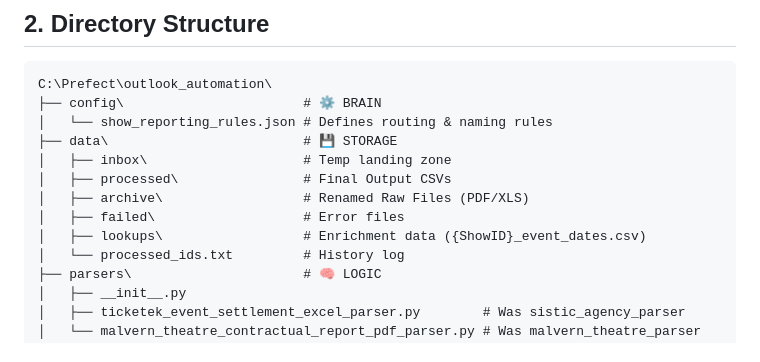
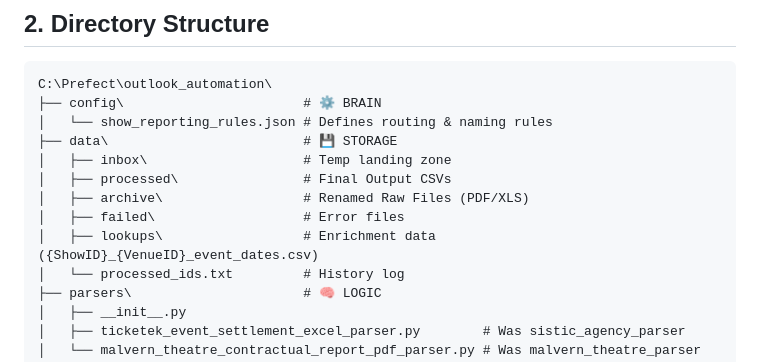
Before and after one commit to nateadewynters-prog/prefect-prod, a Markdown page: outlook_automation/readme.md, the part around the change. GitHub-like rendering.

Commit message:
updated outlook_automation readme

```diff
--- a/outlook_automation/readme.md
+++ b/outlook_automation/readme.md
@@ -25,7 +25,7 @@ C:\Prefect\outlook_automation\
 │   ├── processed\                # Final Output CSVs
 │   ├── archive\                  # Renamed Raw Files (PDF/XLS)
 │   ├── failed\                   # Error files
-│   ├── lookups\                  # Enrichment data ({ShowID}_event_dates.csv)
+│   ├── lookups\                  # Enrichment data ({ShowID}_{VenueID}_event_dates.csv)
 │   └── processed_ids.txt         # History log
 ├── parsers\                      # 🧠 LOGIC
 │   ├── __init__.py
```
